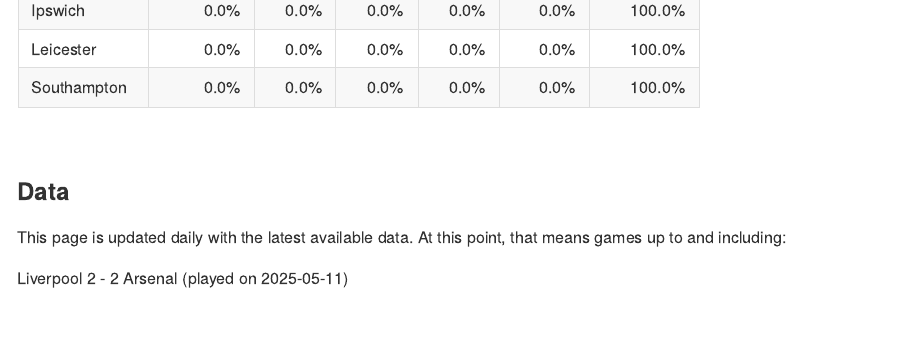
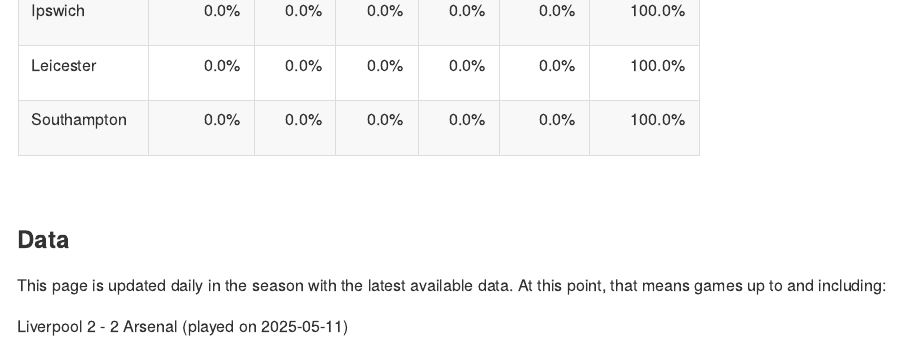
Before and after one commit to p0bs/PL-scan, an R Markdown document (README.Rmd): the page in a window 1100 px wide, from 2210 px down before the commit and from 2830 px down after it, so that both start at the same text. The pictures show the output file README.md that the author committed with the source, drawn offline in the style of GitHub.

Commit message:
Tweak README to reflect that updates only occur during the season

```diff
--- a/README.Rmd
+++ b/README.Rmd
@@ -78,7 +78,7 @@
 
 ### Data
 
-This page is updated daily with the latest available data. At this point, that means games up to and including:
+This page is updated daily in the season with the latest available data. At this point, that means games up to and including:
 
 `r readr::read_csv(
   file = "latest_game.csv",
```
Also changed, not shown: README.html (deleted), README.md.
